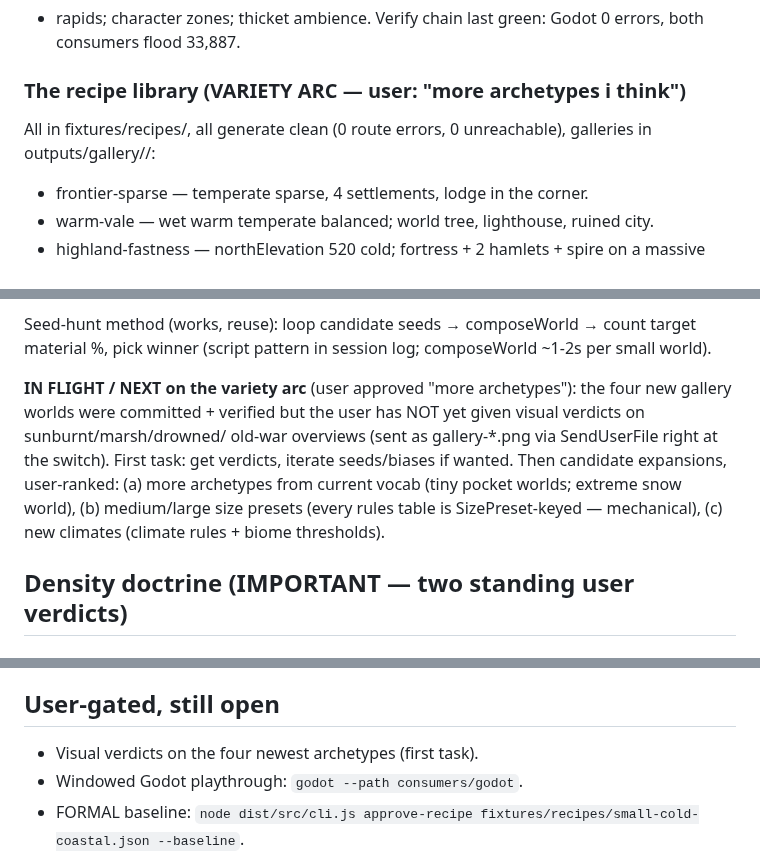
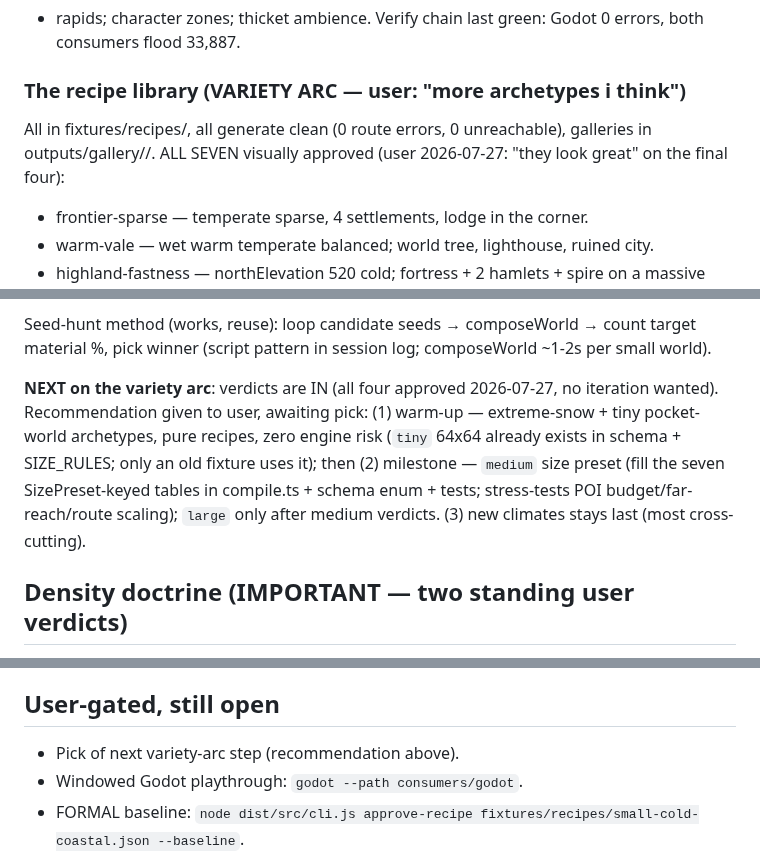
Before and after one commit to tilok1234/WorldForge, a Markdown page: HANDOFF.md, 3 parts joined by grey strips. GitHub-like rendering.

Commit message:
Handoff: all seven archetypes visually approved, next-step rec pending
Co-Authored-By: Claude Fable 5 <noreply@anthropic.com>

```diff
--- a/HANDOFF.md
+++ b/HANDOFF.md
@@ -30,7 +30,8 @@ Godot 0 errors, both consumers flood 33,887.
 ### The recipe library (VARIETY ARC — user: "more archetypes i think")
 
 All in fixtures/recipes/, all generate clean (0 route errors, 0
-unreachable), galleries in outputs/gallery/<name>/:
+unreachable), galleries in outputs/gallery/<name>/. ALL SEVEN visually
+approved (user 2026-07-27: "they look great" on the final four):
 
 - frontier-sparse — temperate sparse, 4 settlements, lodge in the corner.
 - warm-vale — wet warm temperate balanced; world tree, lighthouse, ruined city.
@@ -46,15 +47,15 @@ Seed-hunt method (works, reuse): loop candidate seeds → composeWorld →
 count target material %, pick winner (script pattern in session log;
 composeWorld ~1-2s per small world).
 
-**IN FLIGHT / NEXT on the variety arc** (user approved "more
-archetypes"): the four new gallery worlds were committed + verified but
-the user has NOT yet given visual verdicts on sunburnt/marsh/drowned/
-old-war overviews (sent as gallery-*.png via SendUserFile right at the
-switch). First task: get verdicts, iterate seeds/biases if wanted. Then
-candidate expansions, user-ranked: (a) more archetypes from current
-vocab (tiny pocket worlds; extreme snow world), (b) medium/large size
-presets (every rules table is SizePreset-keyed — mechanical), (c) new
-climates (climate rules + biome thresholds).
+**NEXT on the variety arc**: verdicts are IN (all four approved
+2026-07-27, no iteration wanted). Recommendation given to user, awaiting
+pick: (1) warm-up — extreme-snow + tiny pocket-world archetypes, pure
+recipes, zero engine risk (`tiny` 64x64 already exists in schema +
+SIZE_RULES; only an old fixture uses it); then (2) milestone — `medium`
+size preset (fill the seven SizePreset-keyed tables in compile.ts +
+schema enum + tests; stress-tests POI budget/far-reach/route scaling);
+`large` only after medium verdicts. (3) new climates stays last (most
+cross-cutting).
 
 ## Density doctrine (IMPORTANT — two standing user verdicts)
 
@@ -121,7 +122,7 @@ without a fresh verdict. If "feels empty" returns: gameplay-zoom review
 
 ## User-gated, still open
 
-- Visual verdicts on the four newest archetypes (first task).
+- Pick of next variety-arc step (recommendation above).
 - Windowed Godot playthrough: `godot --path consumers/godot`.
 - FORMAL baseline: `node dist/src/cli.js approve-recipe
   fixtures/recipes/small-cold-coastal.json --baseline`.
```
